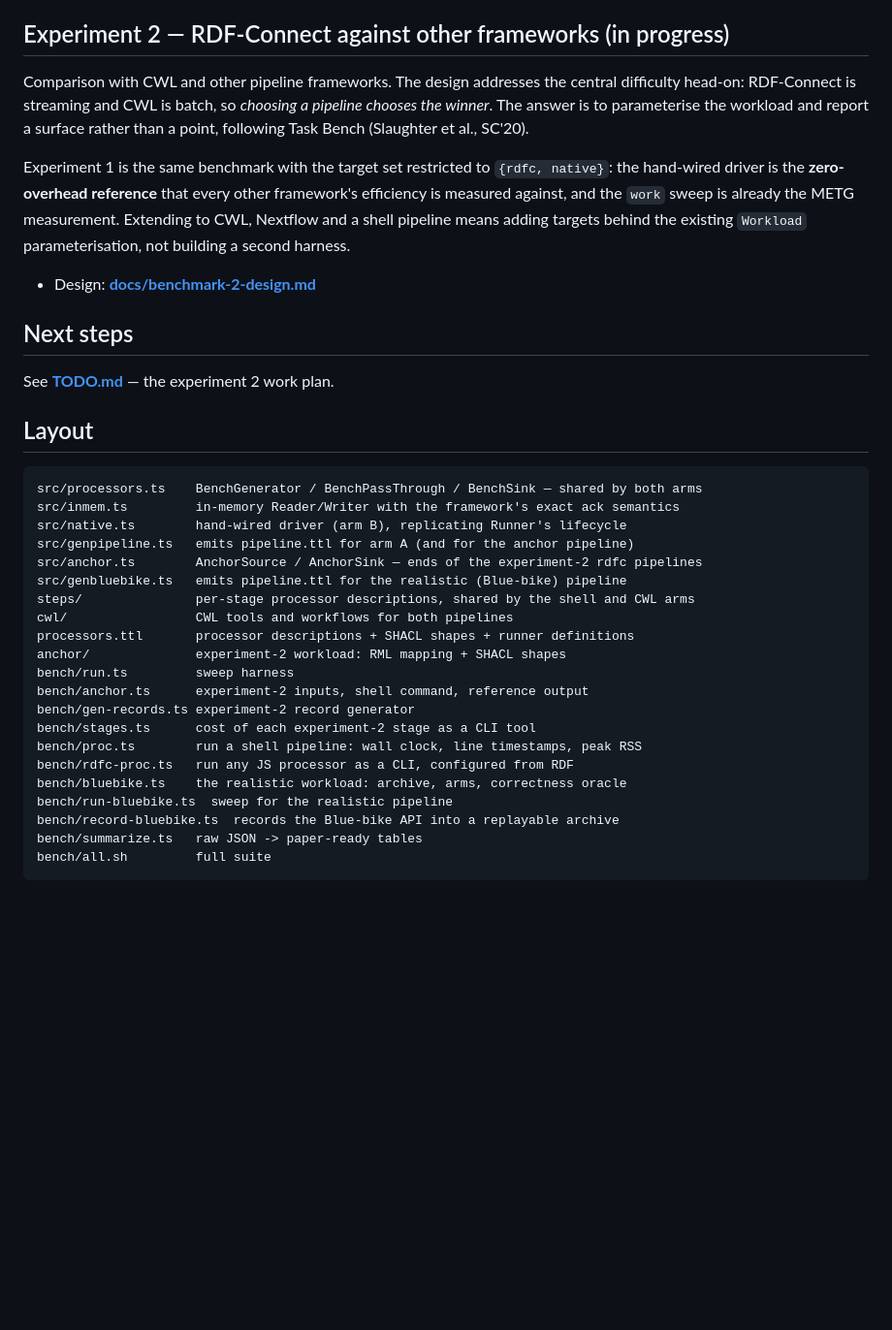
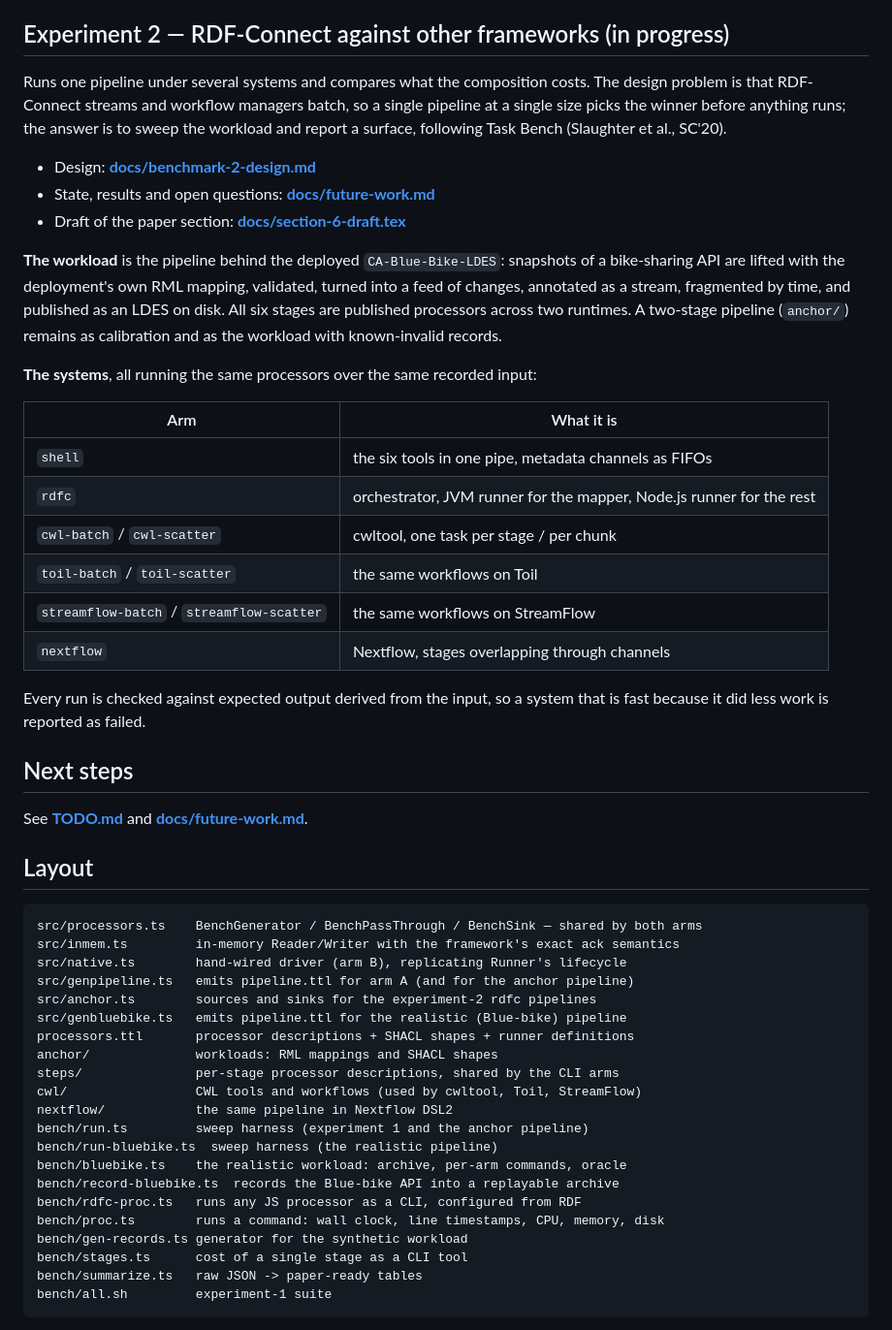
Before and after one commit to rdf-connect/rdfc-journal-bench, a Markdown page: README.md, the part around one of its changes. Shown at 97% size. Rendered like a GitHub page; blank space fills up the shorter version.

````diff
--- a/README.md
+++ b/README.md
@@ -38,24 +38,40 @@ Also found: a **hard 4 MB message ceiling** that fails with exit code 0.
 
 ## Experiment 2 — RDF-Connect against other frameworks (in progress)
 
-Comparison with CWL and other pipeline frameworks. The design addresses the
-central difficulty head-on: RDF-Connect is streaming and CWL is batch, so
-*choosing a pipeline chooses the winner*. The answer is to parameterise the
-workload and report a surface rather than a point, following Task Bench
-(Slaughter et al., SC'20).
-
-Experiment 1 is the same benchmark with the target set restricted to
-`{rdfc, native}`: the hand-wired driver is the **zero-overhead reference** that
-every other framework's efficiency is measured against, and the `work` sweep is
-already the METG measurement. Extending to CWL, Nextflow and a shell pipeline
-means adding targets behind the existing `Workload` parameterisation, not
-building a second harness.
+Runs one pipeline under several systems and compares what the composition
+costs. The design problem is that RDF-Connect streams and workflow managers
+batch, so a single pipeline at a single size picks the winner before anything
+runs; the answer is to sweep the workload and report a surface, following Task
+Bench (Slaughter et al., SC'20).
 
 - Design: **[docs/benchmark-2-design.md](docs/benchmark-2-design.md)**
+- State, results and open questions: **[docs/future-work.md](docs/future-work.md)**
+- Draft of the paper section: **[docs/section-6-draft.tex](docs/section-6-draft.tex)**
+
+**The workload** is the pipeline behind the deployed `CA-Blue-Bike-LDES`:
+snapshots of a bike-sharing API are lifted with the deployment's own RML
+mapping, validated, turned into a feed of changes, annotated as a stream,
+fragmented by time, and published as an LDES on disk. All six stages are
+published processors across two runtimes. A two-stage pipeline (`anchor/`)
+remains as calibration and as the workload with known-invalid records.
+
+**The systems**, all running the same processors over the same recorded input:
+
+| Arm | What it is |
+|---|---|
+| `shell` | the six tools in one pipe, metadata channels as FIFOs |
+| `rdfc` | orchestrator, JVM runner for the mapper, Node.js runner for the rest |
+| `cwl-batch` / `cwl-scatter` | cwltool, one task per stage / per chunk |
+| `toil-batch` / `toil-scatter` | the same workflows on Toil |
+| `streamflow-batch` / `streamflow-scatter` | the same workflows on StreamFlow |
+| `nextflow` | Nextflow, stages overlapping through channels |
+
+Every run is checked against expected output derived from the input, so a
+system that is fast because it did less work is reported as failed.
 
 ## Next steps
 
-See **[TODO.md](TODO.md)** — the experiment 2 work plan.
+See **[TODO.md](TODO.md)** and **[docs/future-work.md](docs/future-work.md)**.
 
 ## Layout
 
@@ -64,21 +80,21 @@ src/processors.ts    BenchGenerator / BenchPassThrough / BenchSink — shared by
 src/inmem.ts         in-memory Reader/Writer with the framework's exact ack semantics
 src/native.ts        hand-wired driver (arm B), replicating Runner's lifecycle
 src/genpipeline.ts   emits pipeline.ttl for arm A (and for the anchor pipeline)
-src/anchor.ts        AnchorSource / AnchorSink — ends of the experiment-2 rdfc pipelines
+src/anchor.ts        sources and sinks for the experiment-2 rdfc pipelines
 src/genbluebike.ts   emits pipeline.ttl for the realistic (Blue-bike) pipeline
-steps/               per-stage processor descriptions, shared by the shell and CWL arms
-cwl/                 CWL tools and workflows for both pipelines
 processors.ttl       processor descriptions + SHACL shapes + runner definitions
-anchor/              experiment-2 workload: RML mapping + SHACL shapes
-bench/run.ts         sweep harness
-bench/anchor.ts      experiment-2 inputs, shell command, reference output
-bench/gen-records.ts experiment-2 record generator
-bench/stages.ts      cost of each experiment-2 stage as a CLI tool
-bench/proc.ts        run a shell pipeline: wall clock, line timestamps, peak RSS
-bench/rdfc-proc.ts   run any JS processor as a CLI, configured from RDF
-bench/bluebike.ts    the realistic workload: archive, arms, correctness oracle
-bench/run-bluebike.ts  sweep for the realistic pipeline
+anchor/              workloads: RML mappings and SHACL shapes
+steps/               per-stage processor descriptions, shared by the CLI arms
+cwl/                 CWL tools and workflows (used by cwltool, Toil, StreamFlow)
+nextflow/            the same pipeline in Nextflow DSL2
+bench/run.ts         sweep harness (experiment 1 and the anchor pipeline)
+bench/run-bluebike.ts  sweep harness (the realistic pipeline)
+bench/bluebike.ts    the realistic workload: archive, per-arm commands, oracle
 bench/record-bluebike.ts  records the Blue-bike API into a replayable archive
+bench/rdfc-proc.ts   runs any JS processor as a CLI, configured from RDF
+bench/proc.ts        runs a command: wall clock, line timestamps, CPU, memory, disk
+bench/gen-records.ts generator for the synthetic workload
+bench/stages.ts      cost of a single stage as a CLI tool
 bench/summarize.ts   raw JSON -> paper-ready tables
-bench/all.sh         full suite
+bench/all.sh         experiment-1 suite
 ```
````
Also changed, not shown: other parts of README.md (+65 -37 lines).
